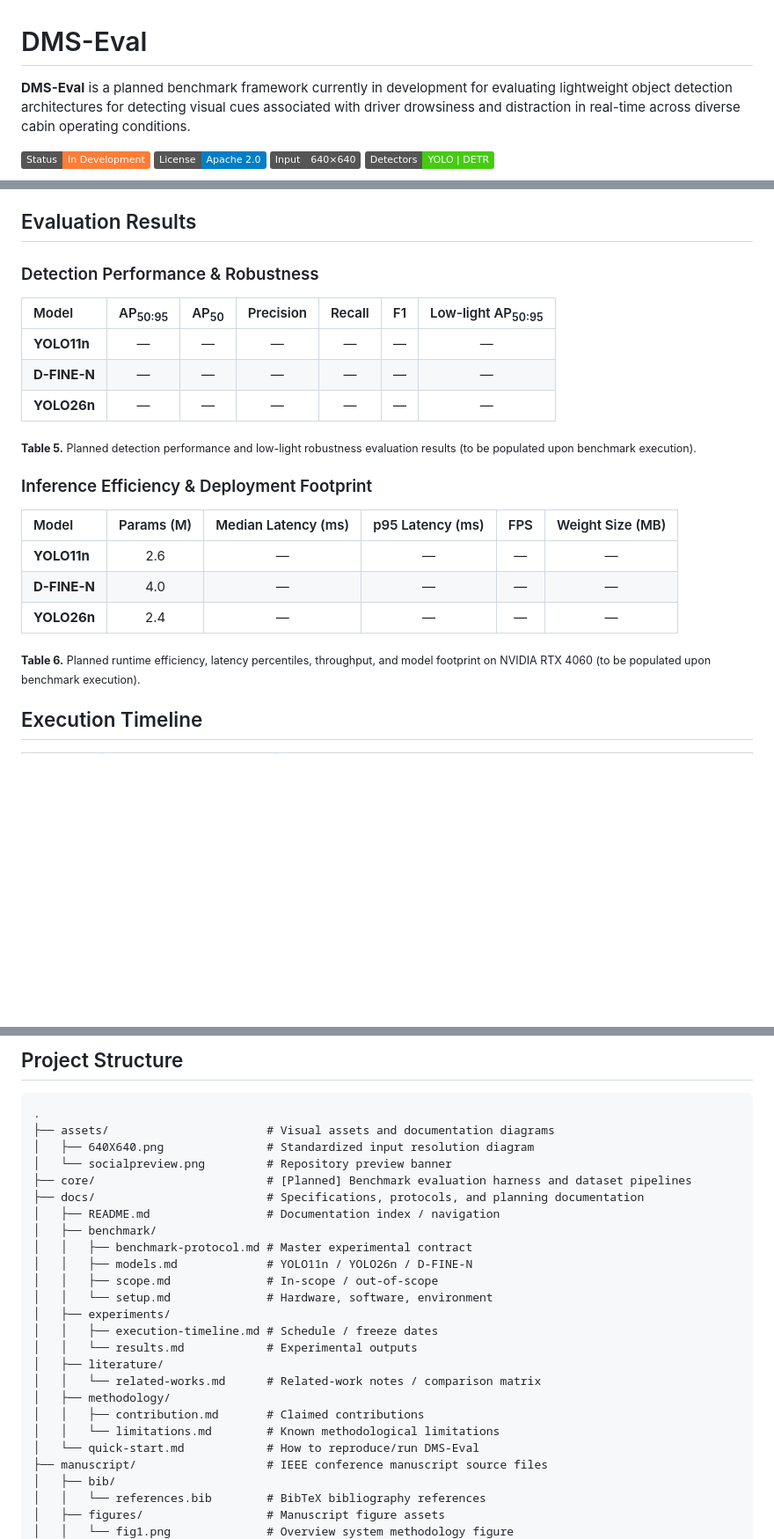
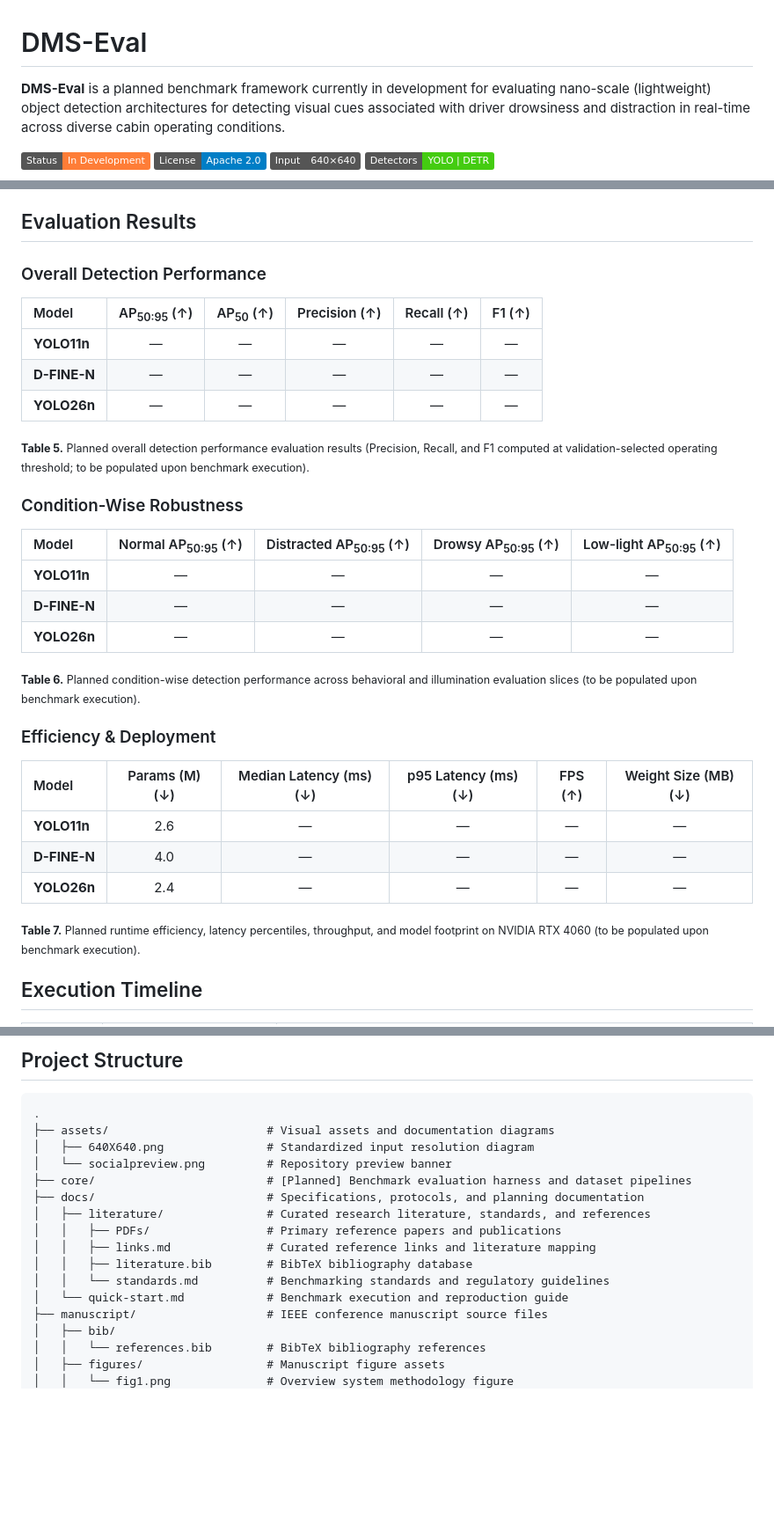
Before and after one commit to IamOumarIbrahim/DMS-Eval, a Markdown page: README.md, 3 parts joined by grey strips. Shown: that part at 88% size. Drawn GitHub-style; badges without logos; blank space fills up the shorter version.

Commit message:
Refine benchmark documentation and add task taxonomy

```diff
--- a/README.md
+++ b/README.md
@@ -1,7 +1,7 @@
 # DMS-Eval
 
 
-**DMS-Eval** is a planned benchmark framework currently in development for evaluating lightweight object detection architectures for detecting visual cues associated with driver drowsiness and distraction in real-time across diverse cabin operating conditions.
+**DMS-Eval** is a planned benchmark framework currently in development for evaluating nano-scale (lightweight) object detection architectures for detecting visual cues associated with driver drowsiness and distraction in real-time across diverse cabin operating conditions.
 
 ![Status: In Development](https://img.shields.io/badge/Status-In_Development-orange?style=flat) [![License: Apache 2.0](https://img.shields.io/badge/License-Apache%202.0-blue.svg)](LICENSE) ![Input: 640×640](https://img.shields.io/badge/Input-640%C3%97640-555?style=flat) ![Detectors: YOLO | DETR](https://img.shields.io/badge/Detectors-YOLO%20%7C%20DETR-4c1?style=flat)
 
@@ -303,28 +303,40 @@ The planned benchmark focuses strictly on spatially observable driver-monitoring
 
 ## Evaluation Results
 
-### Detection Performance & Robustness
+### Overall Detection Performance
 
-| Model | AP<sub>50:95</sub> | AP<sub>50</sub> | Precision | Recall | F1 | Low-light AP<sub>50:95</sub> |
-| :--- | :---: | :---: | :---: | :---: | :---: | :---: |
-| **YOLO11n** | — | — | — | — | — | — |
-| **D-FINE-N** | — | — | — | — | — | — |
-| **YOLO26n** | — | — | — | — | — | — |
+| Model | AP<sub>50:95</sub> (↑) | AP<sub>50</sub> (↑) | Precision (↑) | Recall (↑) | F1 (↑) |
+| :--- | :---: | :---: | :---: | :---: | :---: |
+| **YOLO11n** | — | — | — | — | — |
+| **D-FINE-N** | — | — | — | — | — |
+| **YOLO26n** | — | — | — | — | — |
 
 <p>
-  <sub><strong>Table 5.</strong> Planned detection performance and low-light robustness evaluation results (to be populated upon benchmark execution).</sub>
+  <sub><strong>Table 5.</strong> Planned overall detection performance evaluation results (Precision, Recall, and F1 computed at validation-selected operating threshold; to be populated upon benchmark execution).</sub>
 </p>
 
-### Inference Efficiency & Deployment Footprint
+### Condition-Wise Robustness
 
-| Model | Params (M) | Median Latency (ms) | p95 Latency (ms) | FPS | Weight Size (MB) |
+| Model | Normal AP<sub>50:95</sub> (↑) | Distracted AP<sub>50:95</sub> (↑) | Drowsy AP<sub>50:95</sub> (↑) | Low-light AP<sub>50:95</sub> (↑) |
+| :--- | :---: | :---: | :---: | :---: |
+| **YOLO11n** | — | — | — | — |
+| **D-FINE-N** | — | — | — | — |
+| **YOLO26n** | — | — | — | — |
+
+<p>
+  <sub><strong>Table 6.</strong> Planned condition-wise detection performance across behavioral and illumination evaluation slices (to be populated upon benchmark execution).</sub>
+</p>
+
+### Efficiency & Deployment
+
+| Model | Params (M) (↓) | Median Latency (ms) (↓) | p95 Latency (ms) (↓) | FPS (↑) | Weight Size (MB) (↓) |
 | :--- | :---: | :---: | :---: | :---: | :---: |
 | **YOLO11n** | 2.6 | — | — | — | — |
 | **D-FINE-N** | 4.0 | — | — | — | — |
 | **YOLO26n** | 2.4 | — | — | — | — |
 
 <p>
-  <sub><strong>Table 6.</strong> Planned runtime efficiency, latency percentiles, throughput, and model footprint on NVIDIA RTX 4060 (to be populated upon benchmark execution).</sub>
+  <sub><strong>Table 7.</strong> Planned runtime efficiency, latency percentiles, throughput, and model footprint on NVIDIA RTX 4060 (to be populated upon benchmark execution).</sub>
 </p>
 
 ## Execution Timeline
@@ -366,21 +379,12 @@ Future extensions of DMS-Eval may investigate:
 │   └── socialpreview.png         # Repository preview banner
 ├── core/                         # [Planned] Benchmark evaluation harness and dataset pipelines
 ├── docs/                         # Specifications, protocols, and planning documentation
-│   ├── README.md                 # Documentation index / navigation
-│   ├── benchmark/
-│   │   ├── benchmark-protocol.md # Master experimental contract
-│   │   ├── models.md             # YOLO11n / YOLO26n / D-FINE-N
-│   │   ├── scope.md              # In-scope / out-of-scope
-│   │   └── setup.md              # Hardware, software, environment
-│   ├── experiments/
-│   │   ├── execution-timeline.md # Schedule / freeze dates
-│   │   └── results.md            # Experimental outputs
-│   ├── literature/
-│   │   └── related-works.md      # Related-work notes / comparison matrix
-│   ├── methodology/
-│   │   ├── contribution.md       # Claimed contributions
-│   │   └── limitations.md        # Known methodological limitations
-│   └── quick-start.md            # How to reproduce/run DMS-Eval
+│   ├── literature/               # Curated research literature, standards, and references
+│   │   ├── PDFs/                 # Primary reference papers and publications
+│   │   ├── links.md              # Curated reference links and literature mapping
+│   │   ├── literature.bib        # BibTeX bibliography database
+│   │   └── standards.md          # Benchmarking standards and regulatory guidelines
+│   └── quick-start.md            # Benchmark execution and reproduction guide
 ├── manuscript/                   # IEEE conference manuscript source files
 │   ├── bib/
 │   │   └── references.bib        # BibTeX bibliography references
```
Also changed, not shown: other parts of README.md (+11 -10 lines), CHANGELOG.md (+5 -0 lines), manuscript/figures/cv_task_taxonomy.jpg (added), 2 other files.
